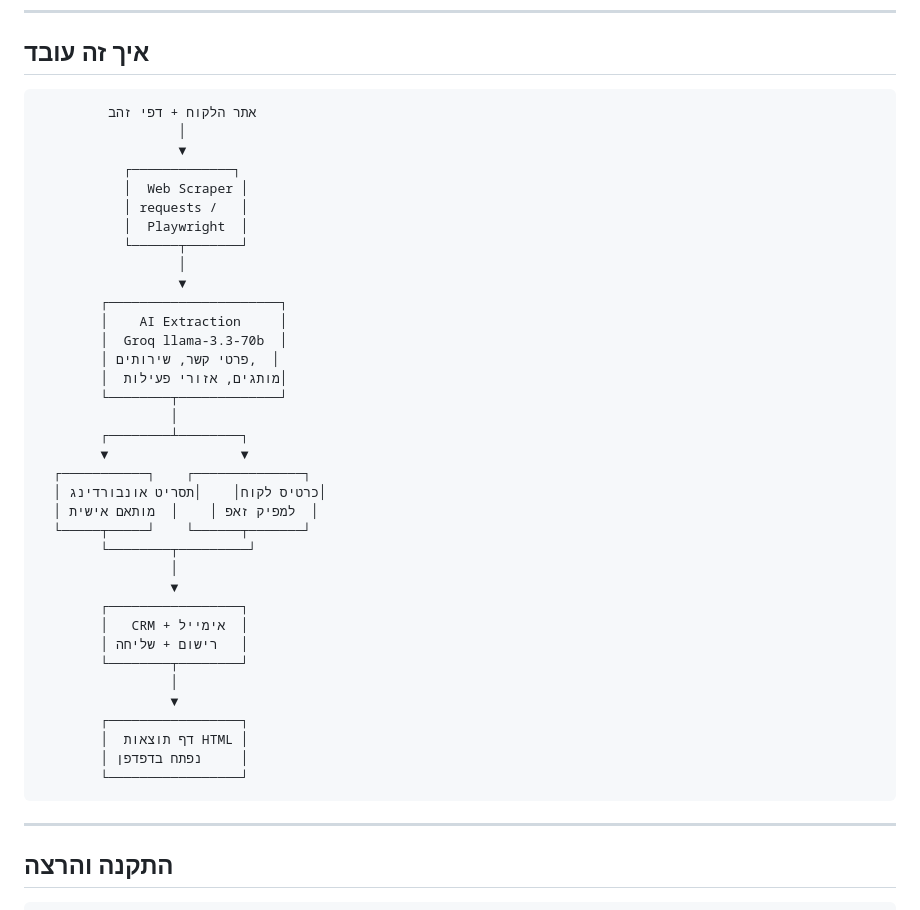
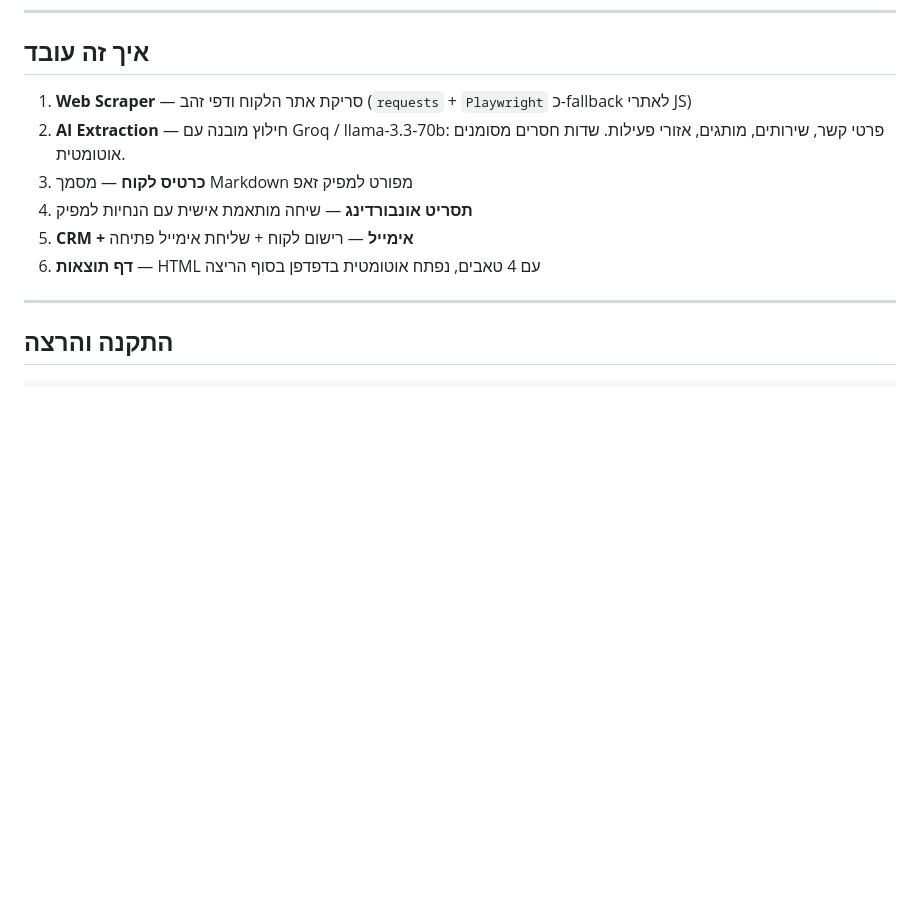
Before and after one commit to ordahannn/ZAP_Home_Exe, a Markdown page: README.md, the part around the change. Rendered like a GitHub page; blank space fills up the shorter version.

Commit message:
replace ASCII diagram with numbered list — renders cleanly with Hebrew

````diff
--- a/README.md
+++ b/README.md
@@ -8,44 +8,12 @@
 
 ## איך זה עובד
 
-```
-         אתר הלקוח + דפי זהב
-                  │
-                  ▼
-           ┌─────────────┐
-           │  Web Scraper │
-           │ requests /   │
-           │  Playwright  │
-           └──────┬───────┘
-                  │
-                  ▼
-        ┌──────────────────────┐
-        │    AI Extraction     │
-        │  Groq llama-3.3-70b  │
-        │ פרטי קשר, שירותים,  │
-        │  מותגים, אזורי פעילות│
-        └────────┬─────────────┘
-                 │
-        ┌────────┴────────┐
-        ▼                 ▼
-  ┌───────────┐    ┌──────────────┐
-  │ כרטיס לקוח│    │תסריט אונבורדינג│
-  │ למפיק זאפ │    │  מותאם אישית  │
-  └─────┬─────┘    └──────┬───────┘
-        └────────┬─────────┘
-                 │
-                 ▼
-        ┌─────────────────┐
-        │   CRM + אימייל  │
-        │ רישום + שליחה   │
-        └────────┬────────┘
-                 │
-                 ▼
-        ┌─────────────────┐
-        │  דף תוצאות HTML │
-        │ נפתח בדפדפן     │
-        └─────────────────┘
-```
+1. **Web Scraper** — סריקת אתר הלקוח ודפי זהב (`requests` + `Playwright` כ-fallback לאתרי JS)
+2. **AI Extraction** — חילוץ מובנה עם Groq / llama-3.3-70b: פרטי קשר, שירותים, מותגים, אזורי פעילות. שדות חסרים מסומנים אוטומטית.
+3. **כרטיס לקוח** — מסמך Markdown מפורט למפיק זאפ
+4. **תסריט אונבורדינג** — שיחה מותאמת אישית עם הנחיות למפיק
+5. **CRM + אימייל** — רישום לקוח + שליחת אימייל פתיחה
+6. **דף תוצאות** — HTML עם 4 טאבים, נפתח אוטומטית בדפדפן בסוף הריצה
 
 ---
 
````
